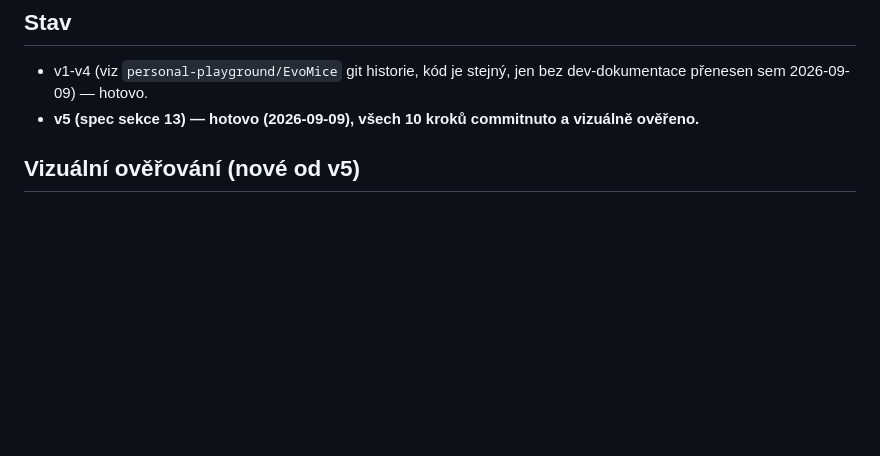
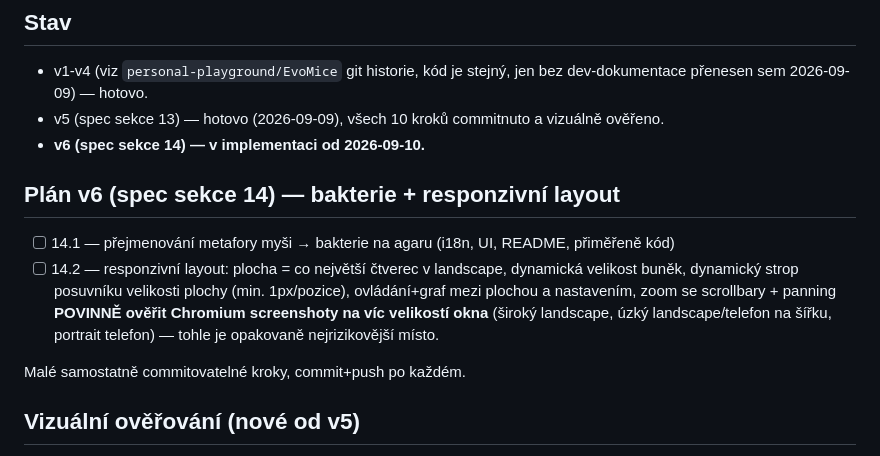
Before and after one commit to dan-lessner/IB-CS-2027, a Markdown page: EVA/EvoMice/PROGRESS.md, the part around the change. GitHub-like rendering; blank space fills up the shorter version.

Commit message:
EvoMice: add v6 plan (bacteria rename + responsive layout)
Co-Authored-By: Claude Sonnet 5 <noreply@anthropic.com>

```diff
--- a/EVA/EvoMice/PROGRESS.md
+++ b/EVA/EvoMice/PROGRESS.md
@@ -12,7 +12,19 @@ Statická stránka, žádný build krok. Otevřít `index.html` přímo v prohl
 
 - v1-v4 (viz `personal-playground/EvoMice` git historie, kód je stejný, jen bez dev-dokumentace
   přenesen sem 2026-09-09) — hotovo.
-- **v5 (spec sekce 13) — hotovo (2026-09-09), všech 10 kroků commitnuto a vizuálně ověřeno.**
+- v5 (spec sekce 13) — hotovo (2026-09-09), všech 10 kroků commitnuto a vizuálně ověřeno.
+- **v6 (spec sekce 14) — v implementaci od 2026-09-10.**
+
+## Plán v6 (spec sekce 14) — bakterie + responzivní layout
+
+- [ ] 14.1 — přejmenování metafory myši → bakterie na agaru (i18n, UI, README, přiměřeně kód)
+- [ ] 14.2 — responzivní layout: plocha = co největší čtverec v landscape, dynamická velikost
+      buněk, dynamický strop posuvníku velikosti plochy (min. 1px/pozice), ovládání+graf mezi
+      plochou a nastavením, zoom se scrollbary + panning
+      **POVINNĚ ověřit Chromium screenshoty na víc velikostí okna** (široký landscape, úzký
+      landscape/telefon na šířku, portrait telefon) — tohle je opakovaně nejrizikovější místo.
+
+Malé samostatně commitovatelné kroky, commit+push po každém.
 
 ## Vizuální ověřování (nové od v5)
 
```
